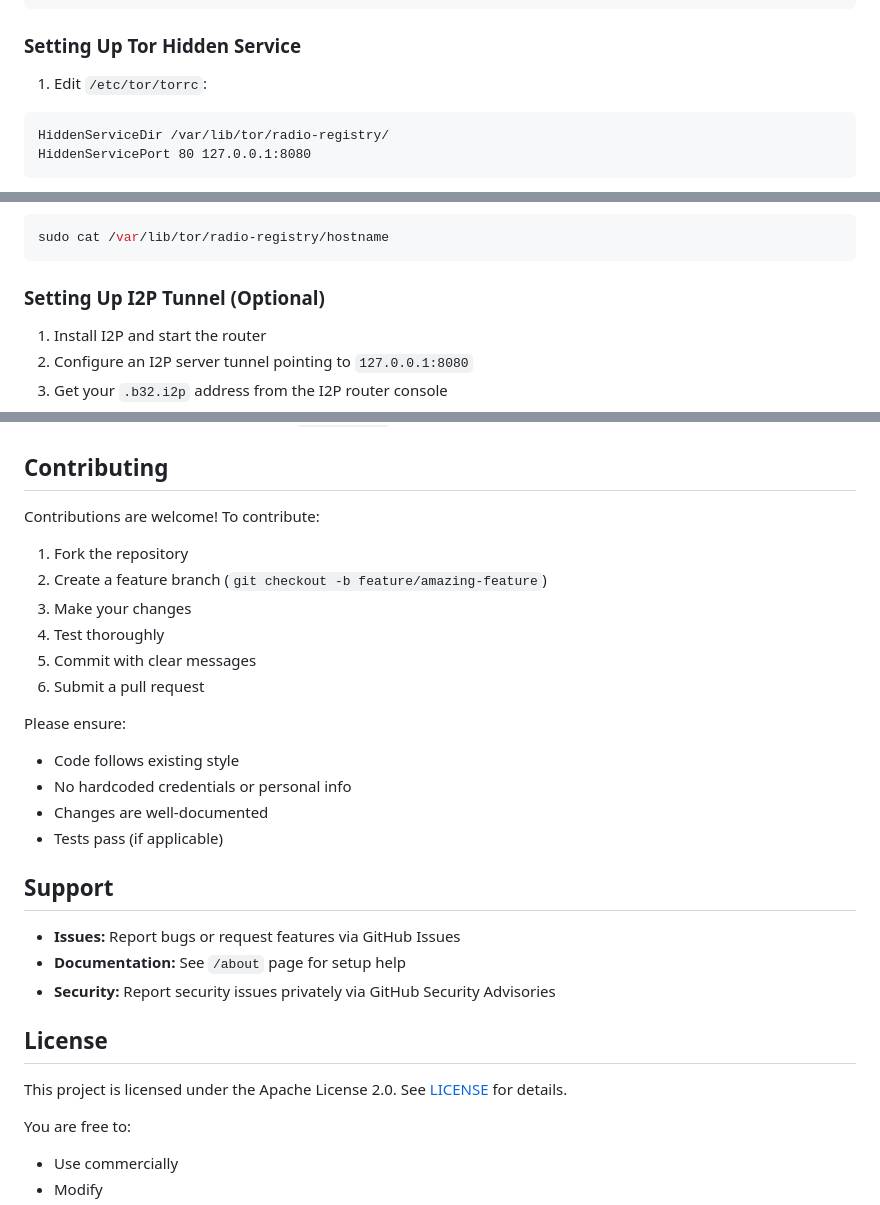
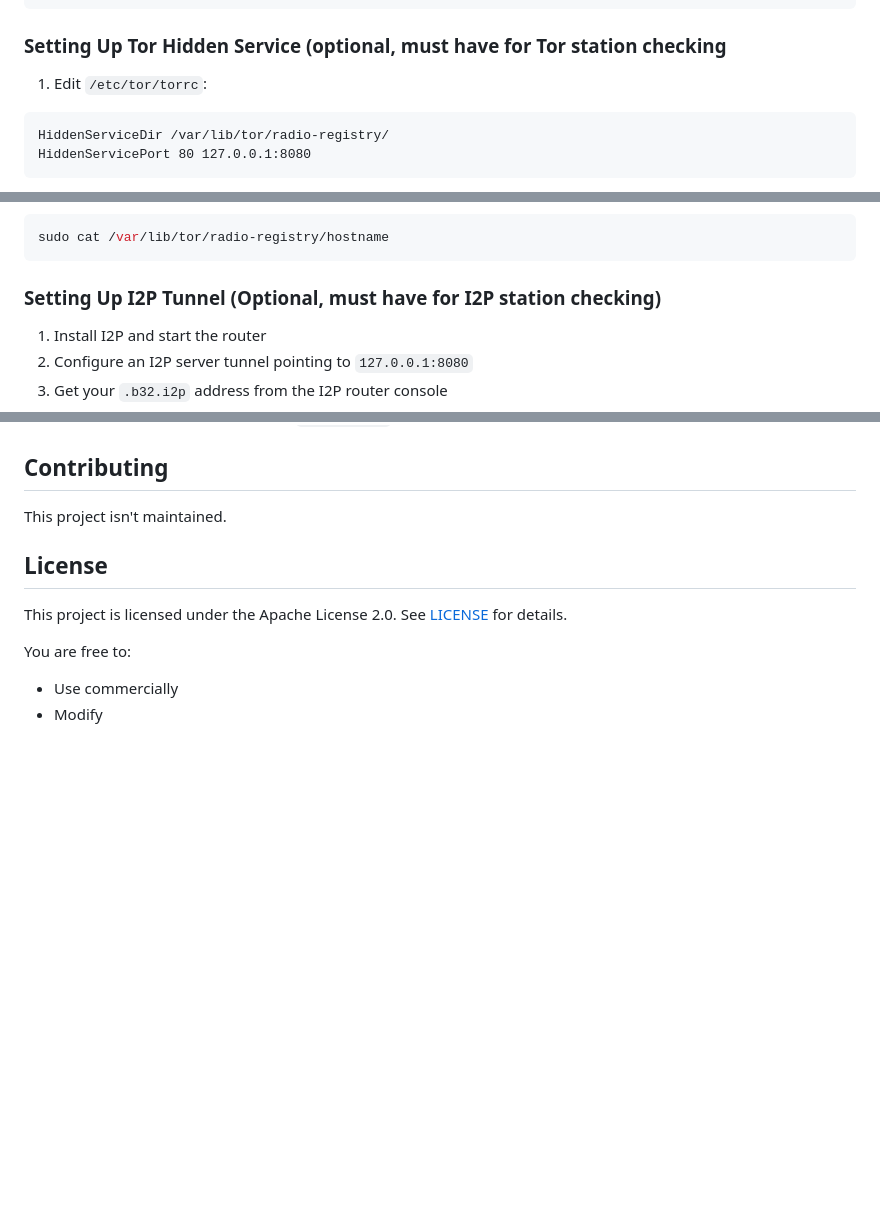
Before and after one commit to deutsia/Radio-Registry-API, a Markdown page: README.md, 3 parts joined by grey strips. GitHub-like rendering; blank space fills up the shorter version.

Commit message:
tweak readme

````diff
--- a/README.md
+++ b/README.md
@@ -542,7 +542,7 @@ MIRRORS = {
 }
 ```
 
-### Setting Up Tor Hidden Service
+### Setting Up Tor Hidden Service (optional, must have for Tor station checking
 
 1. Edit `/etc/tor/torrc`:
 ```
@@ -560,7 +560,7 @@ sudo systemctl restart tor
 sudo cat /var/lib/tor/radio-registry/hostname
 ```
 
-### Setting Up I2P Tunnel (Optional)
+### Setting Up I2P Tunnel (Optional, must have for I2P station checking)
 
 1. Install I2P and start the router
 2. Configure an I2P server tunnel pointing to `127.0.0.1:8080`
@@ -655,26 +655,7 @@ Choose the version that best fits your use case, resources, and moderation requi
 
 ## Contributing
 
-Contributions are welcome! To contribute:
-
-1. Fork the repository
-2. Create a feature branch (`git checkout -b feature/amazing-feature`)
-3. Make your changes
-4. Test thoroughly
-5. Commit with clear messages
-6. Submit a pull request
-
-Please ensure:
-- Code follows existing style
-- No hardcoded credentials or personal info
-- Changes are well-documented
-- Tests pass (if applicable)
-
-## Support
-
-- **Issues:** Report bugs or request features via GitHub Issues
-- **Documentation:** See `/about` page for setup help
-- **Security:** Report security issues privately via GitHub Security Advisories
+This project isn't maintained.
 
 ## License
 
````
